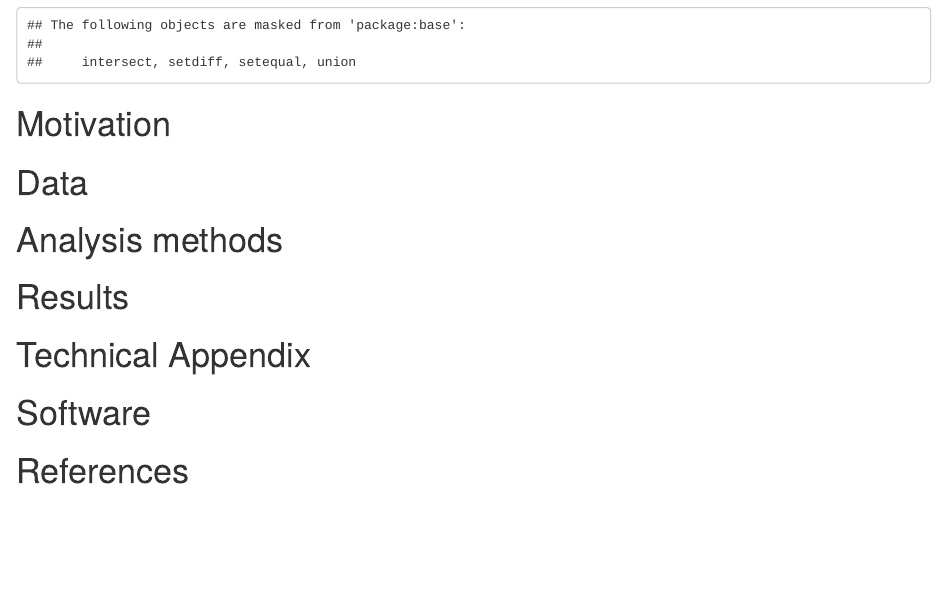
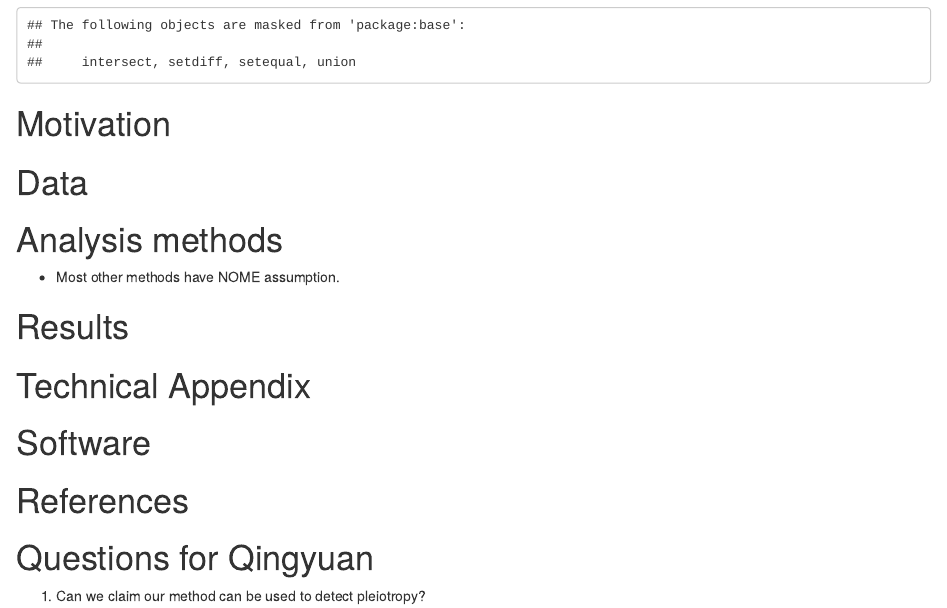
Before and after one commit to qingyuanzhao/MRDataChallenge2019, an R Markdown document (mrchallenge2019_report.Rmd): the page in a window 1100 px wide, from 220 px down. Rendered offline with R 4.5, knitr and Pandoc, with nearby package versions.

Commit message:
added notes and questions for qingyuan

```diff
--- a/mrchallenge2019_report.Rmd
+++ b/mrchallenge2019_report.Rmd
@@ -21,9 +21,14 @@ load("Data/data_for_daniel3.rda")
 
 # Motivation
 
+
+
 # Data
 
 # Analysis methods
+
+- Most other methods have NOME assumption.
+
 
 # Results
 
@@ -32,3 +37,7 @@ load("Data/data_for_daniel3.rda")
 # Software
 
 # References
+
+# Questions for Qingyuan
+
+1. Can we claim our method can be used to detect pleiotropy?
```
